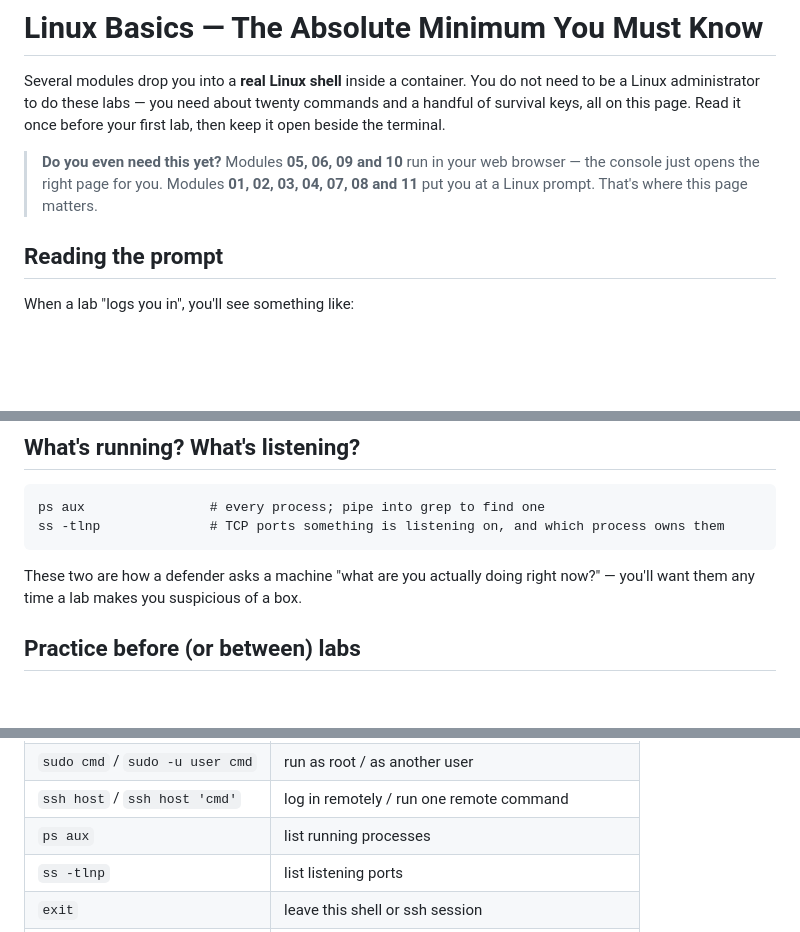
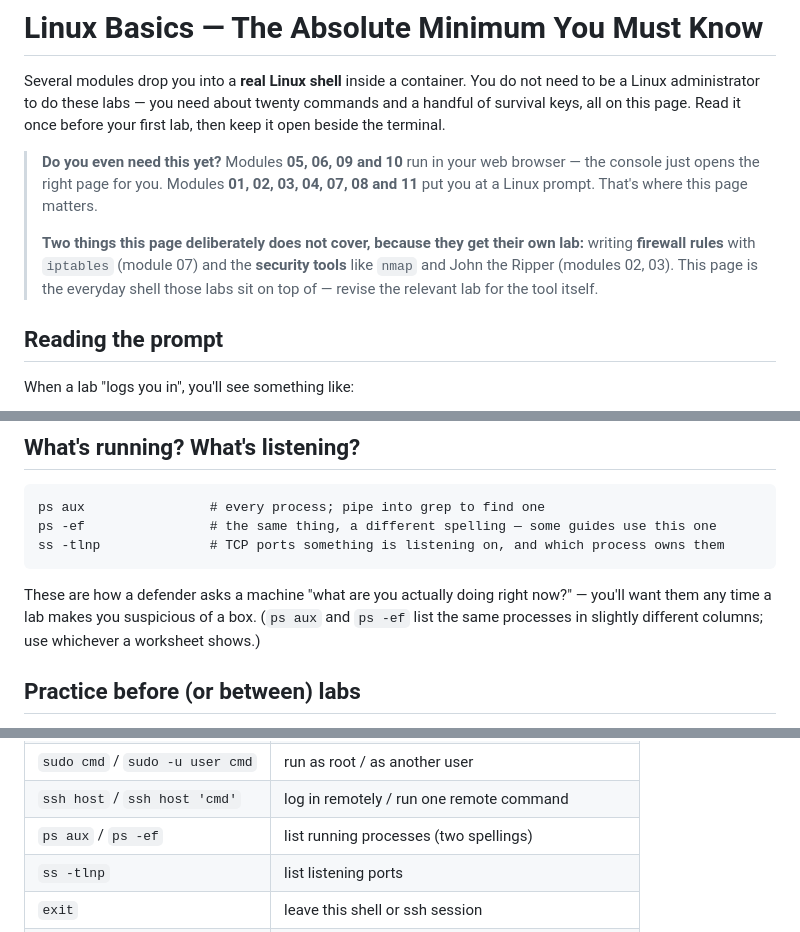
Before and after one commit to michael-borck/assume-breach-labs, a Markdown page: LINUX-BASICS.md, 3 parts joined by grey strips. Rendered like a GitHub page; blank space fills up the shorter version.

````diff
--- a/LINUX-BASICS.md
+++ b/LINUX-BASICS.md
@@ -8,6 +8,11 @@ the terminal.
 > **Do you even need this yet?** Modules **05, 06, 09 and 10** run in your web browser — the
 > console just opens the right page for you. Modules **01, 02, 03, 04, 07, 08 and 11** put you
 > at a Linux prompt. That's where this page matters.
+>
+> **Two things this page deliberately does not cover, because they get their own lab:** writing
+> **firewall rules** with `iptables` (module 07) and the **security tools** like `nmap` and John the
+> Ripper (modules 02, 03). This page is the everyday shell those labs sit on top of — revise the
+> relevant lab for the tool itself.
 
 ## Reading the prompt
 
@@ -137,11 +143,13 @@ comes straight back on its own — no `exit` needed.
 
 ```
 ps aux                # every process; pipe into grep to find one
+ps -ef                # the same thing, a different spelling — some guides use this one
 ss -tlnp              # TCP ports something is listening on, and which process owns them
 ```
 
-These two are how a defender asks a machine "what are you actually doing right now?" — you'll
-want them any time a lab makes you suspicious of a box.
+These are how a defender asks a machine "what are you actually doing right now?" — you'll
+want them any time a lab makes you suspicious of a box. (`ps aux` and `ps -ef` list the same
+processes in slightly different columns; use whichever a worksheet shows.)
 
 ## Practice before (or between) labs
 
@@ -171,7 +180,7 @@ you might need, so it doubles as a guided tour.
 | `"$(cmd)"` | use a command's output as an argument |
 | `sudo cmd` / `sudo -u user cmd` | run as root / as another user |
 | `ssh host` / `ssh host 'cmd'` | log in remotely / run one remote command |
-| `ps aux` | list running processes |
+| `ps aux` / `ps -ef` | list running processes (two spellings) |
 | `ss -tlnp` | list listening ports |
 | `exit` | leave this shell or ssh session |
 | **Tab** / **↑** / **Ctrl-C** | autocomplete / previous command / stop |
````
Also changed, not shown: other parts of LINUX-BASICS.md (+2 -0 lines), modules/module-07-firewalls/LAB-GUIDE.md (+7 -3 lines).
